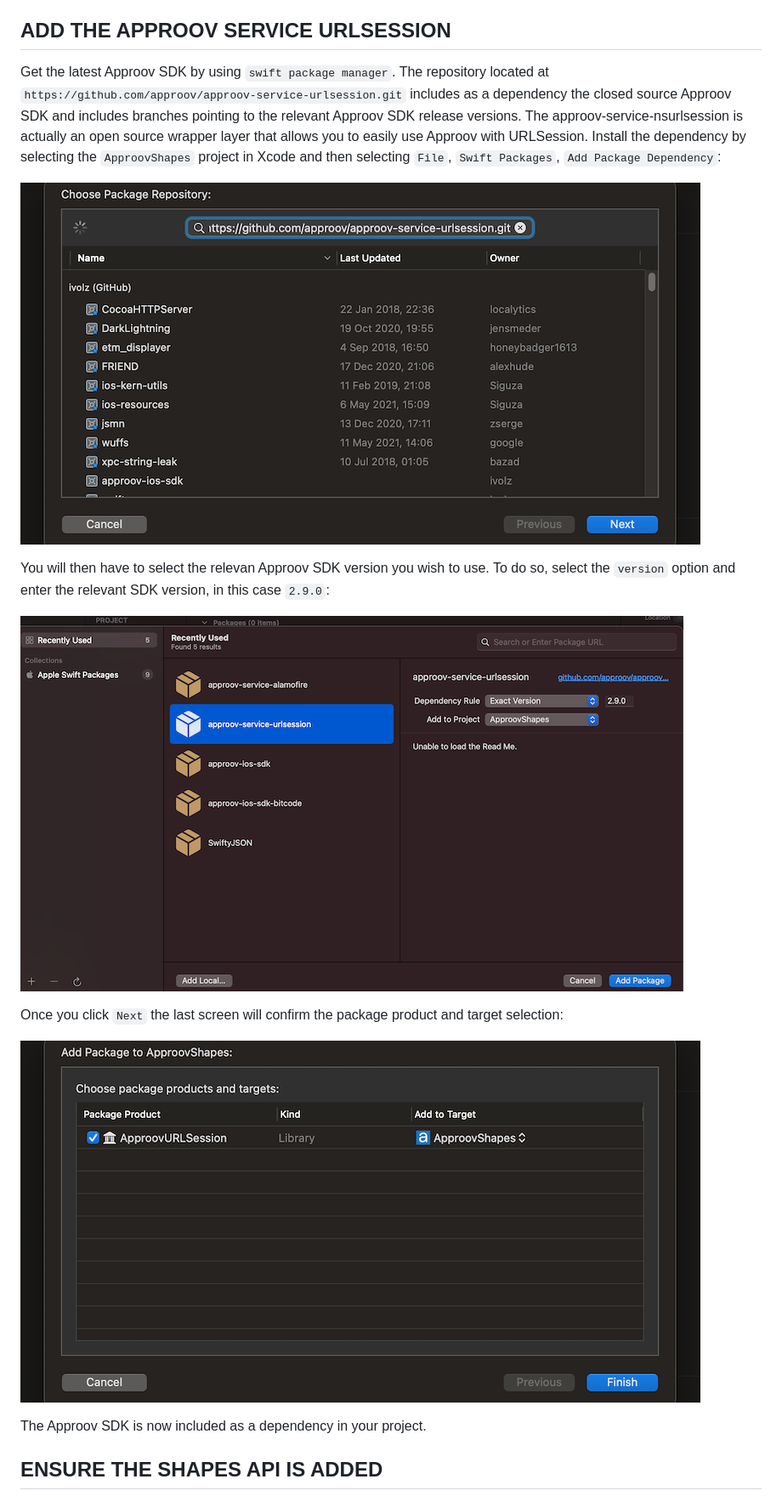
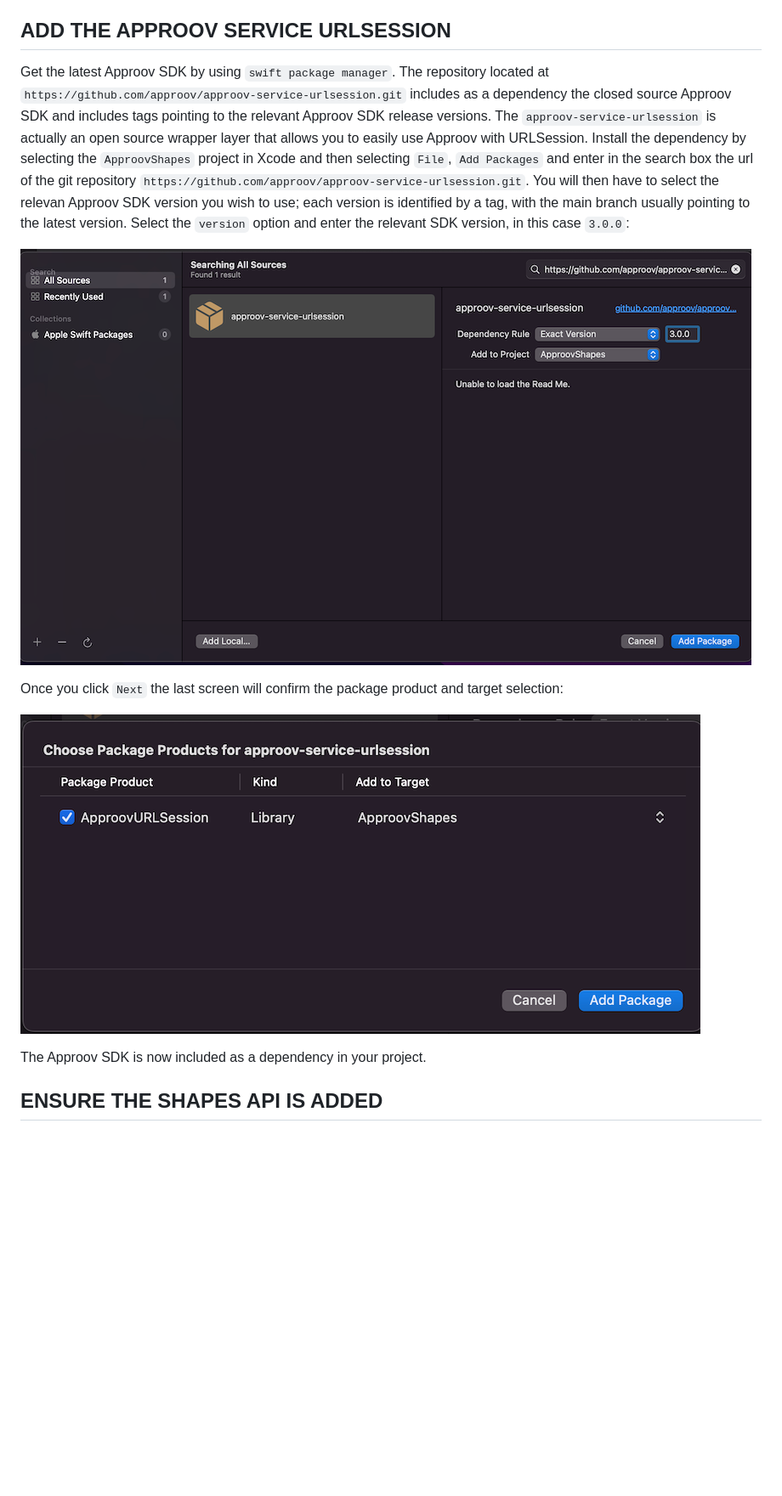
Before and after one commit to approov/quickstart-ios-swift-urlsession, a Markdown page: SHAPES-EXAMPLE.md, the part around one of its changes. Shown at 85% size. GitHub-like rendering; pictures changed too: readme-images/add-package-repository.png (deleted), readme-images/branch-select.png, readme-images/target-selection.png; blank space fills up the shorter version.

Commit message:
Update shapes app usage instructions

```diff
--- a/SHAPES-EXAMPLE.md
+++ b/SHAPES-EXAMPLE.md
@@ -39,11 +39,7 @@ This contacts `https://shapes.approov.io/v2/shapes` to get the name of a random
 
 ## ADD THE APPROOV SERVICE URLSESSION
 
-Get the latest Approov SDK by using `swift package manager`. The repository located at `https://github.com/approov/approov-service-urlsession.git` includes as a dependency the closed source Approov SDK and includes branches pointing to the relevant Approov SDK release versions. The approov-service-nsurlsession is actually an open source wrapper layer that allows you to easily use Approov with URLSession. Install the dependency by selecting the `ApproovShapes` project in Xcode and then selecting `File`, `Swift Packages`, `Add Package Dependency`:
-
-![Add Package Repository](readme-images/add-package-repository.png)
-
-You will then have to select the relevan Approov SDK version you wish to use. To do so, select the `version` option and enter the relevant SDK version, in this case `2.9.0`:
+Get the latest Approov SDK by using `swift package manager`. The repository located at `https://github.com/approov/approov-service-urlsession.git` includes as a dependency the closed source Approov SDK and includes tags pointing to the relevant Approov SDK release versions. The `approov-service-urlsession` is actually an open source wrapper layer that allows you to easily use Approov with URLSession. Install the dependency by selecting the `ApproovShapes` project in Xcode and then selecting `File`, `Add Packages` and enter in the search box the url of the git repository `https://github.com/approov/approov-service-urlsession.git`. You will then have to select the relevan Approov SDK version you wish to use; each version is identified by a tag, with the main branch usually pointing to the latest version. Select the `version` option and enter the relevant SDK version, in this case `3.0.0`:
 
 ![Set SDK Version](readme-images/branch-select.png)
 
```
Also changed, not shown: other parts of SHAPES-EXAMPLE.md (+67 -5 lines), 1 other file.
